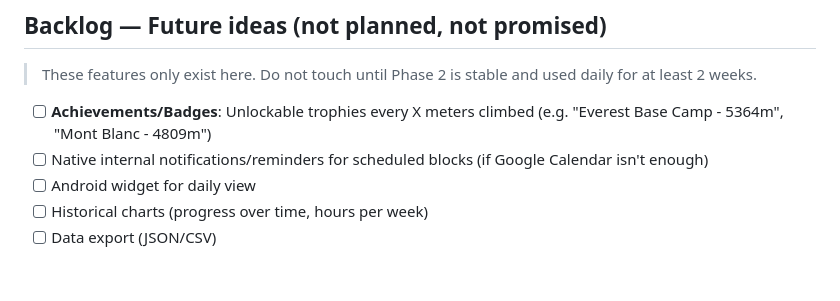
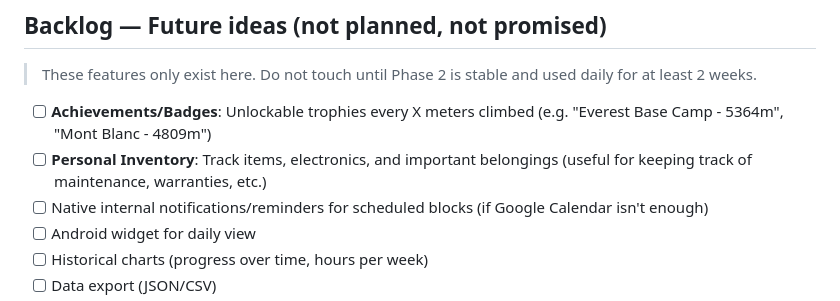
Before and after one commit to GiZano/LevelUp, a Markdown page: ROADMAP.md, the part around the change. Rendered like a GitHub page; blank space fills up the shorter version.

Commit message:
docs: add personal inventory tracking to roadmap backlog

```diff
--- a/ROADMAP.md
+++ b/ROADMAP.md
@@ -99,6 +99,7 @@ The time-blocking that solves the original problem: "I don't know what to do".
 > These features only exist here. Do not touch until Phase 2 is stable and used daily for at least 2 weeks.
 
 - [ ] **Achievements/Badges**: Unlockable trophies every X meters climbed (e.g. "Everest Base Camp - 5364m", "Mont Blanc - 4809m")
+- [ ] **Personal Inventory**: Track items, electronics, and important belongings (useful for keeping track of maintenance, warranties, etc.)
 - [ ] Native internal notifications/reminders for scheduled blocks (if Google Calendar isn't enough)
 - [ ] Android widget for daily view
 - [ ] Historical charts (progress over time, hours per week)
```
